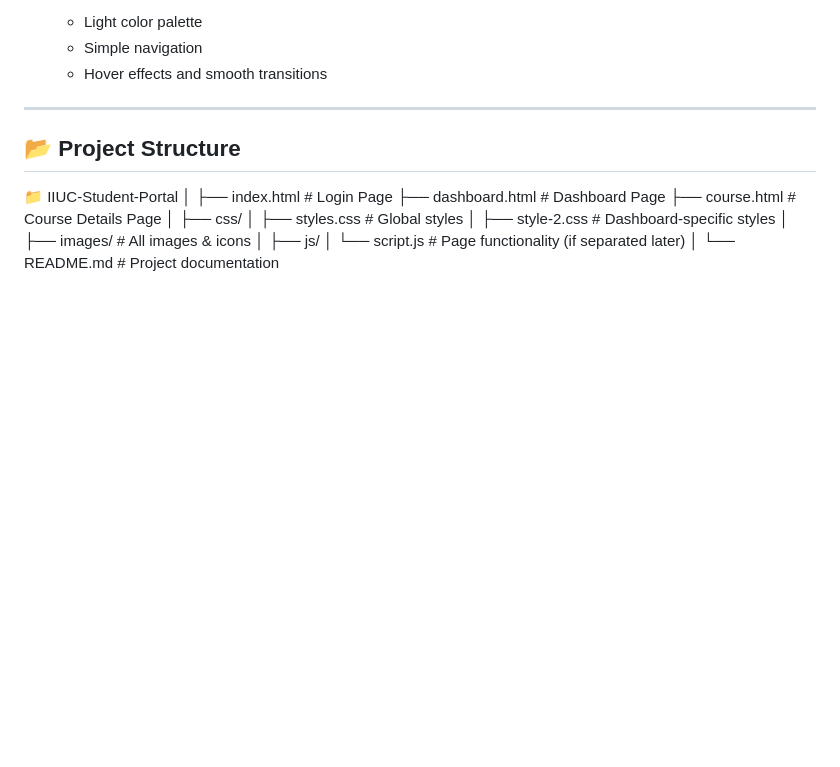
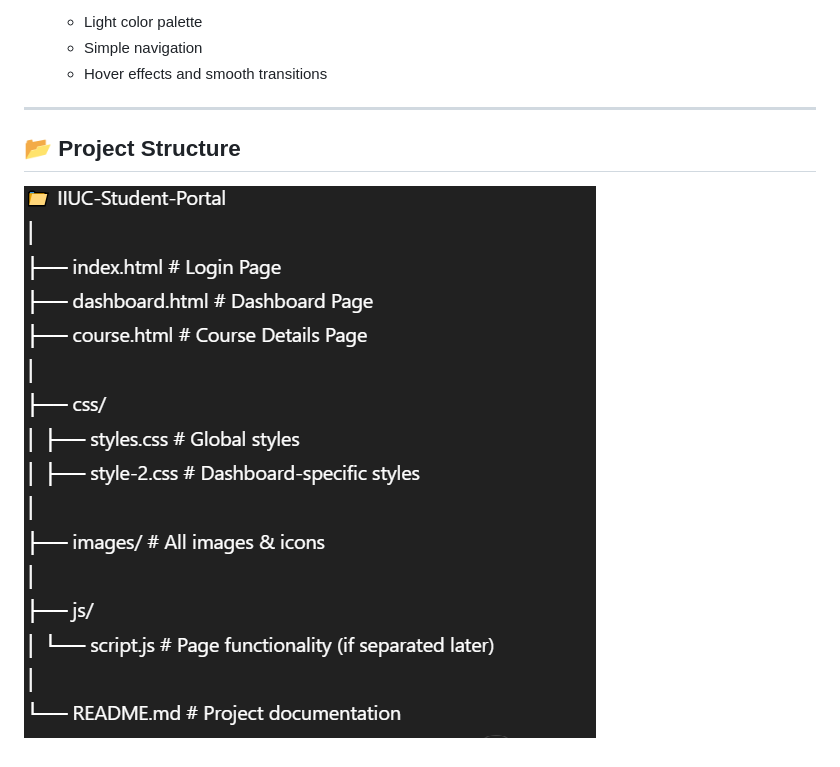
Before and after one commit to SMMuntasir/iiuc-cse-batch-C231037-finalExam, a Markdown page: ReadMe.md, the part around the change. Drawn GitHub-style; pictures changed too: image/Screenshot 2025-08-09 022350.png (added); blank space fills up the shorter version.

Commit message:
added image in readme

```diff
--- a/ReadMe.md
+++ b/ReadMe.md
@@ -37,20 +37,4 @@ It includes:
 ---
 
 ## 📂 Project Structure
-
-📁 IIUC-Student-Portal
-│
-├── index.html # Login Page
-├── dashboard.html # Dashboard Page
-├── course.html # Course Details Page
-│
-├── css/
-│ ├── styles.css # Global styles
-│ ├── style-2.css # Dashboard-specific styles
-│
-├── images/ # All images & icons
-│
-├── js/
-│ └── script.js # Page functionality (if separated later)
-│
-└── README.md # Project documentation
+![Alt text](image/Screenshot%202025-08-09%20022350.png)
```
